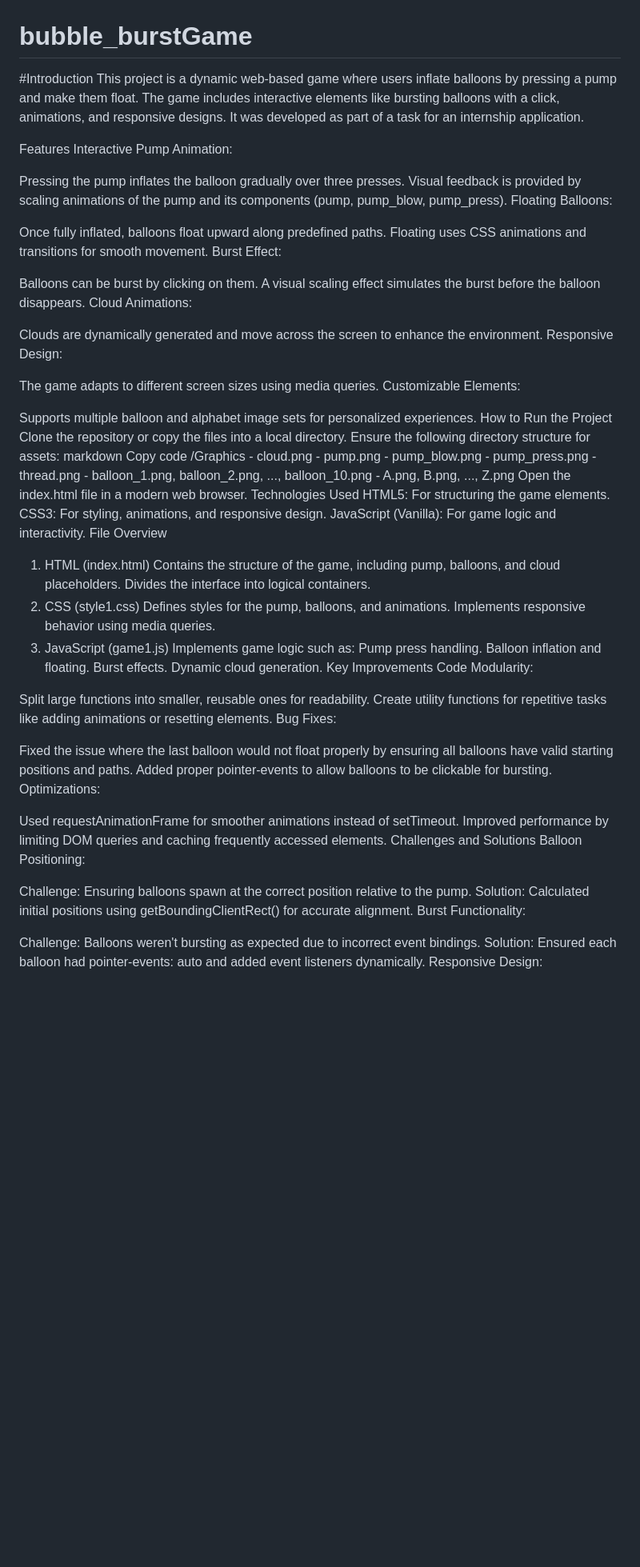
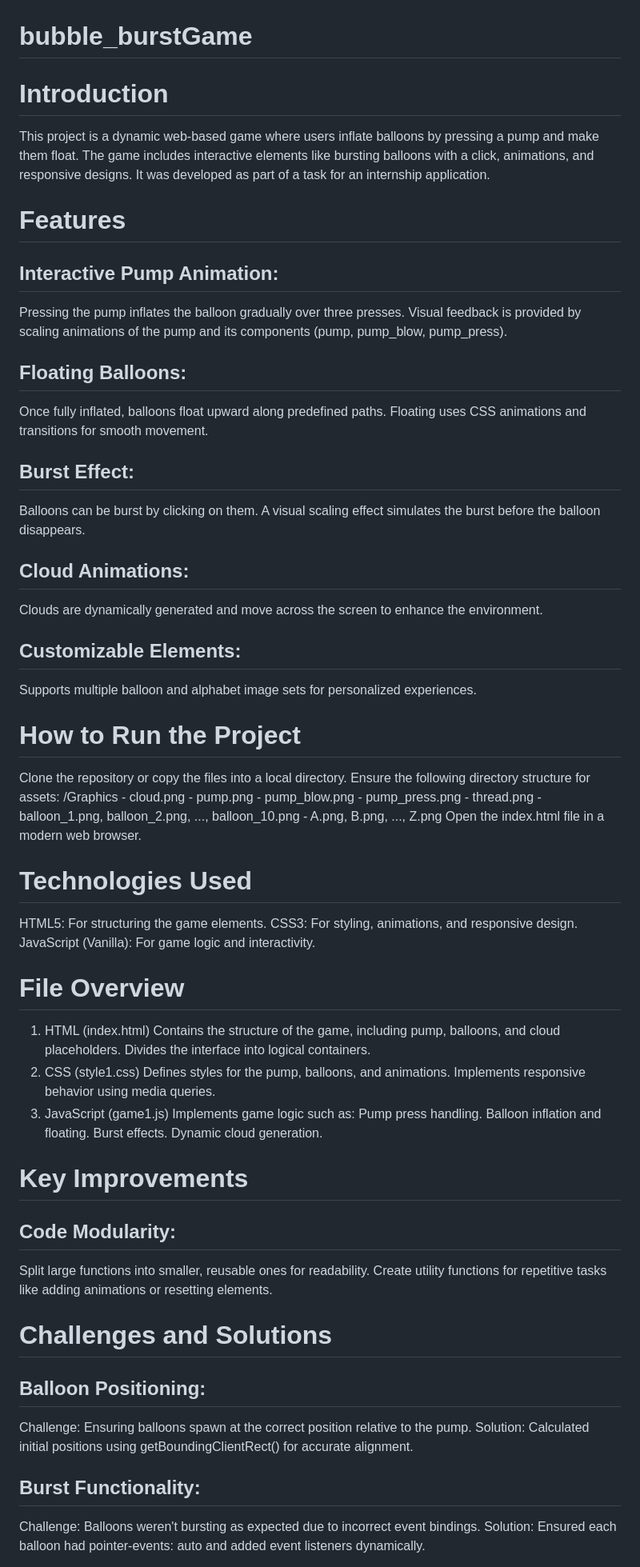
Before and after one commit to Krishnaparab0508/bubble_burstGame, a Markdown page: README.md, the part around one of its changes. Shown at 80% size. Drawn GitHub-style; blank space fills up the shorter version.

```diff
--- a/README.md
+++ b/README.md
@@ -1,34 +1,29 @@
 # bubble_burstGame
-#Introduction
+# Introduction
 This project is a dynamic web-based game where users inflate balloons by pressing a pump and make them float. The game includes interactive elements like bursting balloons with a click, animations, and responsive designs. It was developed as part of a task for an internship application.
 
-Features
-Interactive Pump Animation:
-
+# Features
+## Interactive Pump Animation:
 Pressing the pump inflates the balloon gradually over three presses.
 Visual feedback is provided by scaling animations of the pump and its components (pump, pump_blow, pump_press).
-Floating Balloons:
 
+## Floating Balloons:
 Once fully inflated, balloons float upward along predefined paths.
 Floating uses CSS animations and transitions for smooth movement.
-Burst Effect:
 
+## Burst Effect:
 Balloons can be burst by clicking on them.
 A visual scaling effect simulates the burst before the balloon disappears.
-Cloud Animations:
 
+## Cloud Animations:
 Clouds are dynamically generated and move across the screen to enhance the environment.
-Responsive Design:
 
-The game adapts to different screen sizes using media queries.
-Customizable Elements:
+## Customizable Elements:
+Supports multiple balloon and alphabet image sets for personalized experiences.
 
-Supports multiple balloon and alphabet image sets for personalized experiences.
-How to Run the Project
+# How to Run the Project
 Clone the repository or copy the files into a local directory.
 Ensure the following directory structure for assets:
-markdown
-Copy code
 /Graphics
     - cloud.png
     - pump.png
@@ -38,11 +33,13 @@ Copy code
     - balloon_1.png, balloon_2.png, ..., balloon_10.png
     - A.png, B.png, ..., Z.png
 Open the index.html file in a modern web browser.
-Technologies Used
+
+# Technologies Used
 HTML5: For structuring the game elements.
 CSS3: For styling, animations, and responsive design.
 JavaScript (Vanilla): For game logic and interactivity.
-File Overview
+
+# File Overview
 1. HTML (index.html)
 Contains the structure of the game, including pump, balloons, and cloud placeholders.
 Divides the interface into logical containers.
@@ -55,27 +52,18 @@ Pump press handling.
 Balloon inflation and floating.
 Burst effects.
 Dynamic cloud generation.
-Key Improvements
-Code Modularity:
 
+# Key Improvements
+## Code Modularity:
 Split large functions into smaller, reusable ones for readability.
 Create utility functions for repetitive tasks like adding animations or resetting elements.
-Bug Fixes:
 
-Fixed the issue where the last balloon would not float properly by ensuring all balloons have valid starting positions and paths.
-Added proper pointer-events to allow balloons to be clickable for bursting.
-Optimizations:
-
-Used requestAnimationFrame for smoother animations instead of setTimeout.
-Improved performance by limiting DOM queries and caching frequently accessed elements.
-Challenges and Solutions
-Balloon Positioning:
-
+# Challenges and Solutions
+## Balloon Positioning:
 Challenge: Ensuring balloons spawn at the correct position relative to the pump.
 Solution: Calculated initial positions using getBoundingClientRect() for accurate alignment.
-Burst Functionality:
 
+## Burst Functionality:
 Challenge: Balloons weren't bursting as expected due to incorrect event bindings.
 Solution: Ensured each balloon had pointer-events: auto and added event listeners dynamically.
-Responsive Design:
 
```
Also changed, not shown: other parts of README.md (+15 -10 lines).
